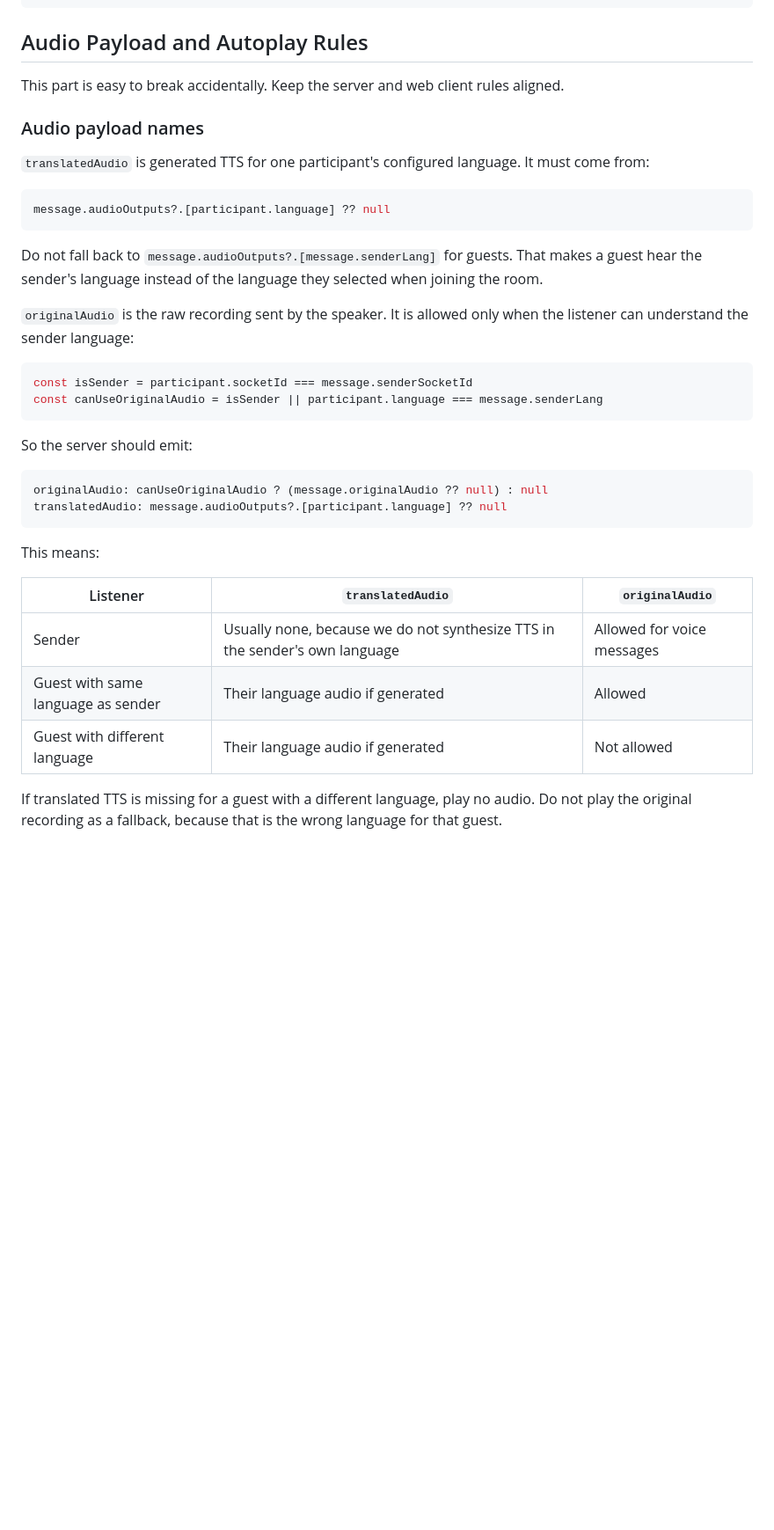
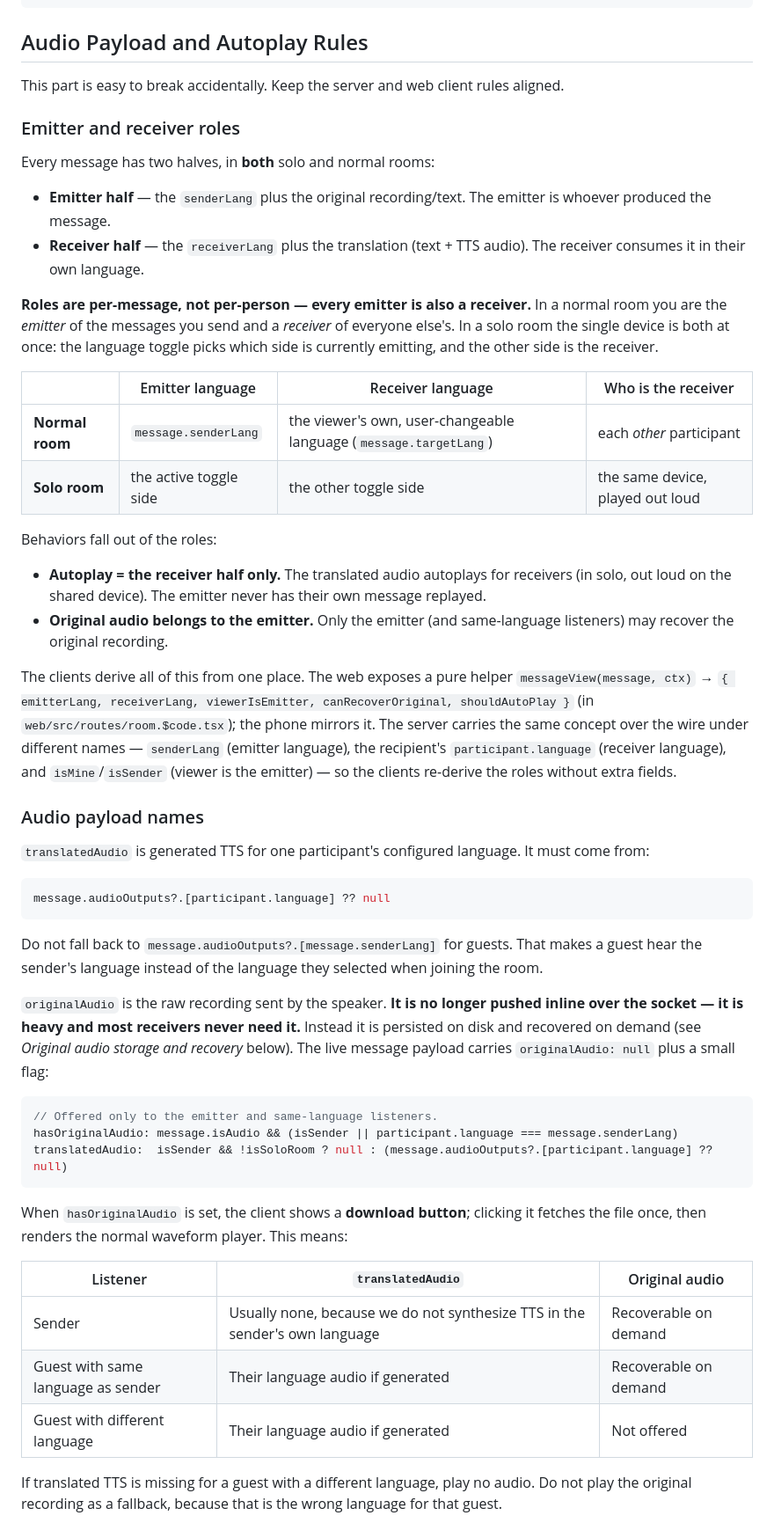
Before and after one commit to webmobiles/live-translate, a Markdown page: README.md, the part around one of its changes. Shown at 88% size. Rendered like a GitHub page; blank space fills up the shorter version.

Commit message:
README emitters and receivers

````diff
--- a/README.md
+++ b/README.md
@@ -44,6 +44,27 @@ User sends voice message → same flow but:
 
 This part is easy to break accidentally. Keep the server and web client rules aligned.
 
+### Emitter and receiver roles
+
+Every message has two halves, in **both** solo and normal rooms:
+
+- **Emitter half** — the `senderLang` plus the original recording/text. The emitter is whoever produced the message.
+- **Receiver half** — the `receiverLang` plus the translation (text + TTS audio). The receiver consumes it in their own language.
+
+**Roles are per-message, not per-person — every emitter is also a receiver.** In a normal room you are the *emitter* of the messages you send and a *receiver* of everyone else's. In a solo room the single device is both at once: the language toggle picks which side is currently emitting, and the other side is the receiver.
+
+| | Emitter language | Receiver language | Who is the receiver |
+|---|---|---|---|
+| **Normal room** | `message.senderLang` | the viewer's own, user-changeable language (`message.targetLang`) | each *other* participant |
+| **Solo room** | the active toggle side | the other toggle side | the same device, played out loud |
+
+Behaviors fall out of the roles:
+
+- **Autoplay = the receiver half only.** The translated audio autoplays for receivers (in solo, out loud on the shared device). The emitter never has their own message replayed.
+- **Original audio belongs to the emitter.** Only the emitter (and same-language listeners) may recover the original recording.
+
+The clients derive all of this from one place. The web exposes a pure helper `messageView(message, ctx)` → `{ emitterLang, receiverLang, viewerIsEmitter, canRecoverOriginal, shouldAutoPlay }` (in `web/src/routes/room.$code.tsx`); the phone mirrors it. The server carries the same concept over the wire under different names — `senderLang` (emitter language), the recipient's `participant.language` (receiver language), and `isMine`/`isSender` (viewer is the emitter) — so the clients re-derive the roles without extra fields.
+
 ### Audio payload names
 
 `translatedAudio` is generated TTS for one participant's configured language. It must come from:
@@ -54,26 +75,20 @@ message.audioOutputs?.[participant.language] ?? null
 
 Do not fall back to `message.audioOutputs?.[message.senderLang]` for guests. That makes a guest hear the sender's language instead of the language they selected when joining the room.
 
-`originalAudio` is the raw recording sent by the speaker. It is allowed only when the listener can understand the sender language:
+`originalAudio` is the raw recording sent by the speaker. **It is no longer pushed inline over the socket — it is heavy and most receivers never need it.** Instead it is persisted on disk and recovered on demand (see *Original audio storage and recovery* below). The live message payload carries `originalAudio: null` plus a small flag:
 
 ```ts
-const isSender = participant.socketId === message.senderSocketId
-const canUseOriginalAudio = isSender || participant.language === message.senderLang
+// Offered only to the emitter and same-language listeners.
+hasOriginalAudio: message.isAudio && (isSender || participant.language === message.senderLang)
+translatedAudio:  isSender && !isSoloRoom ? null : (message.audioOutputs?.[participant.language] ?? null)
 ```
 
-So the server should emit:
+When `hasOriginalAudio` is set, the client shows a **download button**; clicking it fetches the file once, then renders the normal waveform player. This means:
 
-```ts
-originalAudio: canUseOriginalAudio ? (message.originalAudio ?? null) : null
-translatedAudio: message.audioOutputs?.[participant.language] ?? null
-```
-
-This means:
-
-| Listener | `translatedAudio` | `originalAudio` |
+| Listener | `translatedAudio` | Original audio |
 |---|---|---|
-| Sender | Usually none, because we do not synthesize TTS in the sender's own language | Allowed for voice messages |
-| Guest with same language as sender | Their language audio if generated | Allowed |
-| Guest with different language | Their language audio if generated | Not allowed |
+| Sender | Usually none, because we do not synthesize TTS in the sender's own language | Recoverable on demand |
+| Guest with same language as sender | Their language audio if generated | Recoverable on demand |
+| Guest with different language | Their language audio if generated | Not offered |
 
 If translated TTS is missing for a guest with a different language, play no audio. Do not play the original recording as a fallback, because that is the wrong language for that guest.
````
Also changed, not shown: other parts of README.md (+25 -15 lines).
